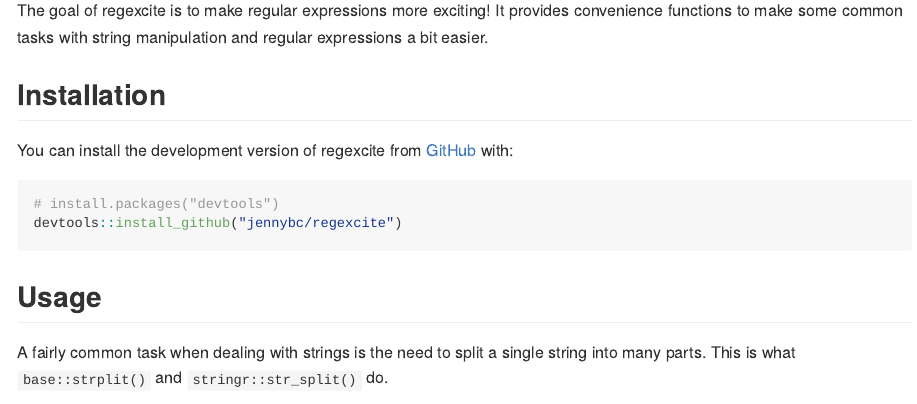
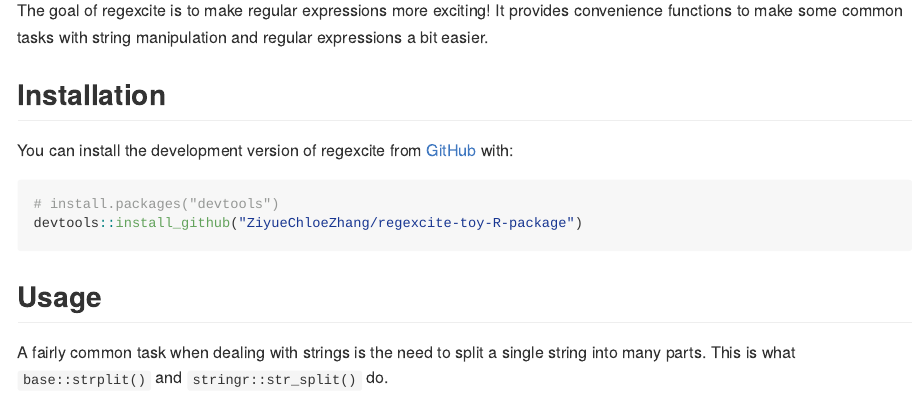
Before and after one commit to ZiyueChloeZhang/regexcite-toy-R-package, an R Markdown document (README.Rmd): the page in a window 1100 px wide, from 160 px down. The pictures show the output file README.md that the author committed with the source, drawn offline in the style of GitHub.

Commit message:
edited and rerendered README.md

````diff
--- a/README.Rmd
+++ b/README.Rmd
@@ -32,7 +32,7 @@
 
 ``` r
 # install.packages("devtools")
-devtools::install_github("jennybc/regexcite")
+devtools::install_github("ZiyueChloeZhang/regexcite-toy-R-package")
 ```
 
 ## Usage
````
Also changed, not shown: README.md.
